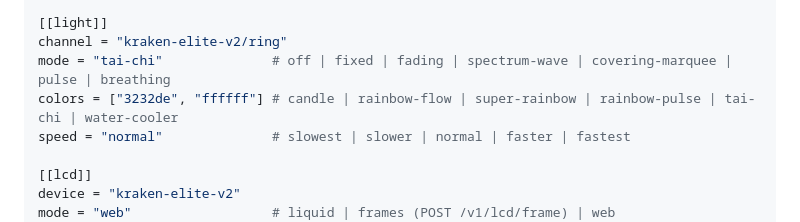
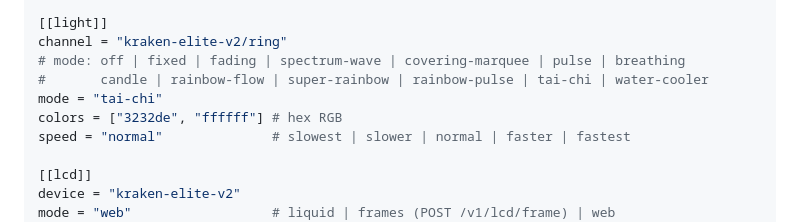
Before and after one commit to kleju13/camless, a Markdown page: docs/config.md, the part around the change. Drawn GitHub-style.

```diff
--- a/docs/config.md
+++ b/docs/config.md
@@ -78,8 +78,10 @@ step_down = 5                 # % per second at most
 
 [[light]]
 channel = "kraken-elite-v2/ring"
-mode = "tai-chi"              # off | fixed | fading | spectrum-wave | covering-marquee | pulse | breathing
-colors = ["3232de", "ffffff"] # candle | rainbow-flow | super-rainbow | rainbow-pulse | tai-chi | water-cooler
+# mode: off | fixed | fading | spectrum-wave | covering-marquee | pulse | breathing
+#       candle | rainbow-flow | super-rainbow | rainbow-pulse | tai-chi | water-cooler
+mode = "tai-chi"
+colors = ["3232de", "ffffff"] # hex RGB
 speed = "normal"              # slowest | slower | normal | faster | fastest
 
 [[lcd]]
```
Also changed, not shown: docs/how-it-works.md (+1 -1 lines).
